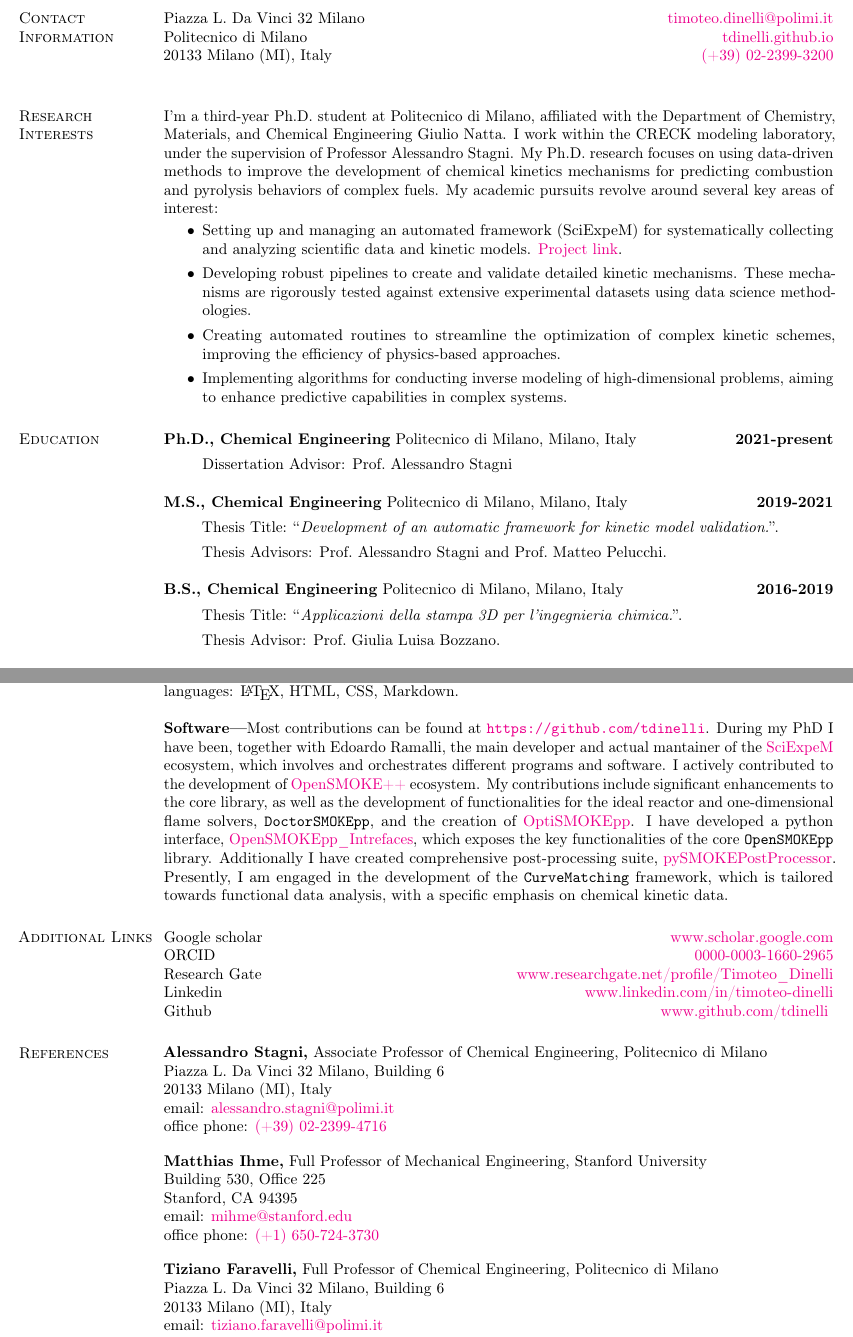
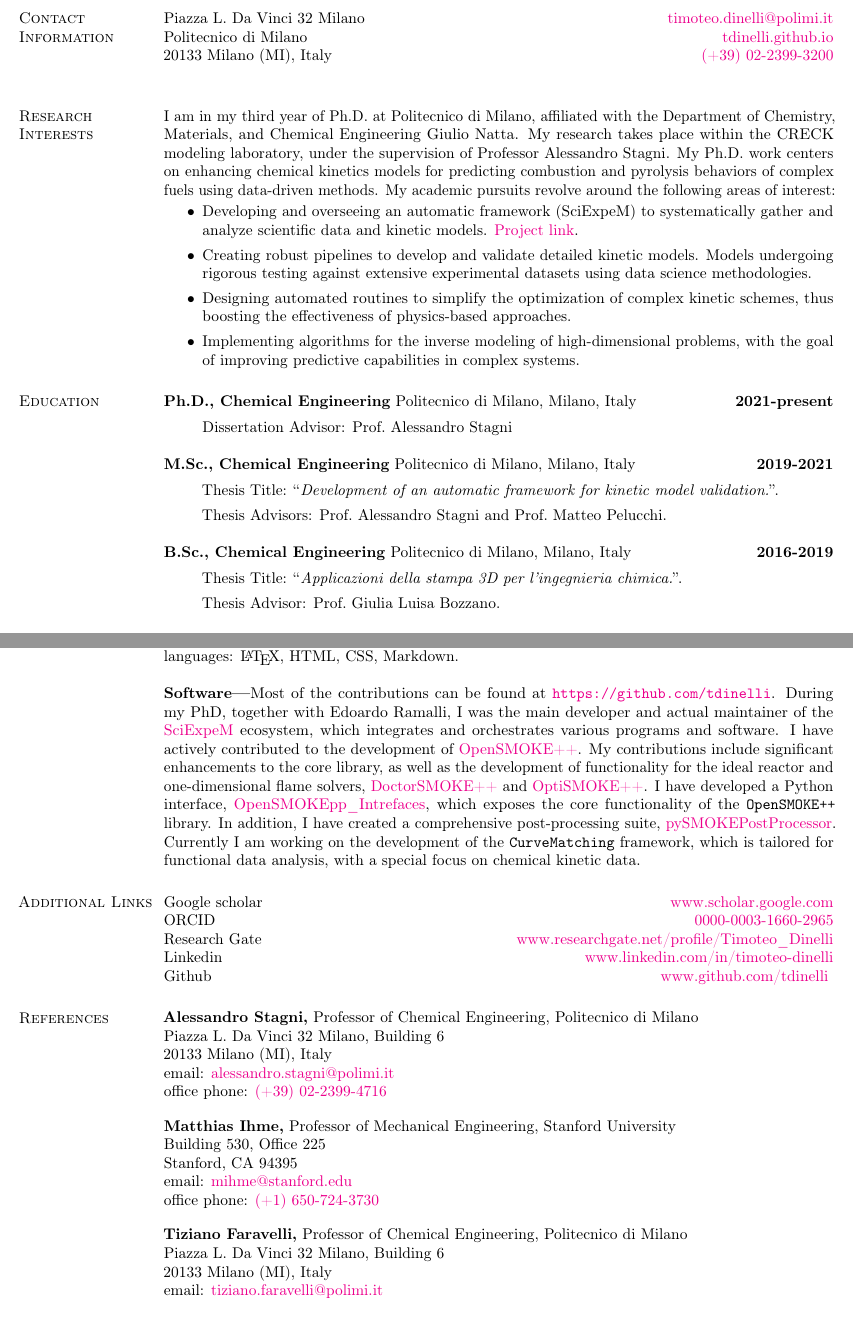
Before and after one commit to tdinelli/CV, a LaTeX CV (cv/main.tex, which reads cv/sections/Computer.tex, cv/sections/Education.tex, cv/sections/References.tex): two parts of pages 1 and 3 of 3, joined at a grey line, cut so that both start at the same text. Compiled offline with pdfLaTeX.

Commit message:
General update

```diff
--- a/cv/sections/Computer.tex
+++ b/cv/sections/Computer.tex
@@ -7,22 +7,38 @@ Proficient in C/C++, Python, Matlab. Experience in Fortran, Julia. Markup langua
 % Mac OS, Linux/*nix.
 
 {\bf Software---}%
-Most contributions can be found at \url{https://github.com/tdinelli}. During my PhD I have
-been, together with Edoardo Ramalli, the main developer and actual mantainer of the
-\href{https://sciexpem.polimi.it/}{SciExpeM} ecosystem, which involves and orchestrates
-different programs and software. I actively contributed to the development of
-\href{https://www.opensmokepp.polimi.it/}{OpenSMOKE++} ecosystem. My contributions include
-significant enhancements to the core library, as well as the development of
-functionalities for the ideal reactor and one-dimensional flame solvers, {\tt
-DoctorSMOKEpp}, and the creation of
-\href{https://github.com/burn-research/OptiSMOKE_toolbox}{OptiSMOKEpp}. I have developed a
-python interface,
+Most of the contributions can be found at \url{https://github.com/tdinelli}. During my
+PhD, together with Edoardo Ramalli, I was the main developer and actual maintainer of the
+\href{https://sciexpem.polimi.it/}{SciExpeM} ecosystem, which integrates and orchestrates
+various programs and software. I have actively contributed to the development of
+\href{https://www.opensmokepp.polimi.it/}{OpenSMOKE++}. My contributions include
+significant enhancements to the core library, as well as the development of functionality
+for the ideal reactor and one-dimensional flame solvers, \href{https://www.opensmokepp.polimi.it/}{DoctorSMOKE++} and
+\href{https://github.com/burn-research/OptiSMOKE_toolbox}{OptiSMOKE++}. I have
+developed a Python interface,
 \href{https://github.com/tdinelli/OpenSMOKEpp_Interfaces}{OpenSMOKEpp\_Intrefaces}, which
-exposes the key functionalities of the core {\tt OpenSMOKEpp} library. Additionally I have
-created comprehensive post-processing suite,
-\href{https://github.com/tdinelli/pySMOKEPostProcessor}{pySMOKEPostProcessor}. Presently,
-I am engaged in the development of the \texttt{CurveMatching} framework, which is tailored
-towards functional data analysis, with a specific emphasis on chemical kinetic data.
+exposes the core functionality of the {\tt OpenSMOKE++} library. In addition, I have
+created a comprehensive post-processing suite,
+\href{https://github.com/tdinelli/pySMOKEPostProcessor}{pySMOKEPostProcessor}. Currently I
+am working on the development of the \texttt{CurveMatching} framework, which is tailored
+for functional data analysis, with a special focus on chemical
+kinetic data.
+
+% Most contributions can be found at \url{https://github.com/tdinelli}. During my PhD I have
+% been, together with Edoardo Ramalli, the main developer and actual mantainer of the
+% \href{https://sciexpem.polimi.it/}{SciExpeM} ecosystem, which involves and orchestrates
+% different programs and software. I actively contributed to the development of
+% \href{https://www.opensmokepp.polimi.it/}{OpenSMOKE++}. My contributions include
+% significant enhancements to the core library, as well as the development of
+% functionalities for the ideal reactor and one-dimensional flame solvers, {\tt
+% DoctorSMOKEpp} and \href{https://github.com/burn-research/OptiSMOKE_toolbox}{OptiSMOKEpp}.
+% I have developed a python interface,
+% \href{https://github.com/tdinelli/OpenSMOKEpp_Interfaces}{OpenSMOKEpp\_Intrefaces}, which
+% exposes the key functionalities of the core {\tt OpenSMOKE++} library. Additionally I have
+% created comprehensive post-processing suite,
+% \href{https://github.com/tdinelli/pySMOKEPostProcessor}{pySMOKEPostProcessor}. Presently,
+% I am engaged in the development of the \texttt{CurveMatching} framework, which is tailored
+% towards functional data analysis, with a specific emphasis on chemical kinetic data.
 
 % Furthermore, I am working on \texttt{daSMOKE}, a collection of Data Assimilation routines
 % designed to address the joint state parameters estimation problem within chemical kinetic
--- a/cv/sections/Education.tex
+++ b/cv/sections/Education.tex
@@ -7,7 +7,7 @@
     \item[ ] Dissertation Advisor: Prof.\ Alessandro Stagni
 \end{itemize}
 
-{\bf M.S., Chemical Engineering} \polimi, Milano, Italy \hfill {\bf 2019-2021}\\
+{\bf M.Sc., Chemical Engineering} \polimi, Milano, Italy \hfill {\bf 2019-2021}\\
 \vspace*{-.1in}
 \begin{itemize}
     \item[ ] Thesis Title: ``{\it Development of an automatic framework for kinetic model validation.}''.
@@ -15,7 +15,7 @@
     % \item[ ] Final Score: 107/110
 \end{itemize}
 
-{\bf B.S., Chemical Engineering} \polimi, Milano, Italy\hfill {\bf 2016-2019}\\
+{\bf B.Sc., Chemical Engineering} \polimi, Milano, Italy\hfill {\bf 2016-2019}\\
 \vspace*{-.1in}
 \begin{itemize}
     \item[ ] Thesis Title: ``{\it Applicazioni della stampa 3D per l'ingegnieria chimica.}''.
--- a/cv/sections/References.tex
+++ b/cv/sections/References.tex
@@ -3,7 +3,7 @@
 \vspace*{.05in}
 \parbox{\textwidth}
 {
-    {\bf Alessandro~Stagni,} Associate Professor of Chemical Engineering, Politecnico di Milano \\
+    {\bf Alessandro~Stagni,} Professor of Chemical Engineering, Politecnico di Milano \\
     Piazza L. Da Vinci 32 Milano, Building\ 6 \\
     20133 Milano (MI), Italy \\
     email: \href{mailto:alessandro.stagni@polimi.it}{alessandro.stagni@polimi.it} \\
@@ -12,7 +12,7 @@
 \par
 \parbox{\textwidth}
 {
-    {\bf Matthias~Ihme,} Full Professor of Mechanical Engineering, Stanford University \\
+    {\bf Matthias~Ihme,} Professor of Mechanical Engineering, Stanford University \\
     Building 530, Office 225 \\
     Stanford, CA 94395\\
     email: \href{mailto:mihme@stanford.edu}{mihme@stanford.edu}\\
@@ -21,7 +21,7 @@
 \par
 \parbox{\textwidth}
 {
-    {\bf Tiziano~Faravelli,} Full Professor of Chemical Engineering, Politecnico di Milano \\
+    {\bf Tiziano~Faravelli,} Professor of Chemical Engineering, Politecnico di Milano \\
     Piazza L. Da Vinci 32 Milano, Building\ 6 \\
     20133 Milano (MI), Italy \\
     email: \href{mailto:tiziano.faravelli@polimi.it}{tiziano.faravelli@polimi.it} \\
--- a/cv/sections/ResearchInterests.tex
+++ b/cv/sections/ResearchInterests.tex
@@ -28,43 +22,25 @@
 % predicting combustion and pyrolysis behaviors of complex fuels. My academic pursuits
 % revolve around several key areas of interest:
 
-I'm a third-year Ph.D. student at Politecnico di Milano, affiliated with the Department of
-Chemistry, Materials, and Chemical Engineering Giulio Natta. I work within the CRECK
-modeling laboratory, under the supervision of Professor Alessandro Stagni. My Ph.D.
-research focuses on using data-driven methods to improve the development of chemical
-kinetics mechanisms for predicting combustion and pyrolysis behaviors of complex fuels.
-% My academic work revolves around several key areas:
-My academic pursuits revolve around several key areas of interest:
-
-% \begin{itemize}
-%    \item Establishing and managing an automated framework for the systematic collection
-%       and analysis of scientific data and kinetic models
-%       (\href{https://sciexpem.polimi.it}{SciExpeM}).
-%
-%    \item Constructing robust pipelines for the creation and validation of detailed kinetic
-%       mechanisms, which are rigorously benchmarked against extensive experimental datasets
-%       employing data science methodologies.
-%
-%    \item Designing automated routines to streamline the optimization of complex kinetic
-%       schemes, thereby enhancing the efficacy of physics-based approaches.
-%
-%    \item Implementing various algorithms for conducting inverse modeling of
-%       high-dimensional problems, with a focus on enhancing predictive capabilities in
-%       complex systems.
-% \end{itemize}
+I am in my third year of Ph.D. at \polimi, affiliated with the Department of
+Chemistry, Materials, and Chemical Engineering Giulio Natta. My research takes place
+within the CRECK modeling laboratory, under the supervision of Professor Alessandro
+Stagni. My Ph.D. work centers on enhancing chemical kinetics models for predicting
+combustion and pyrolysis behaviors of complex fuels using data-driven methods.
+My academic pursuits revolve around the following areas of interest:
 
 \begin{itemize}
-   \item Setting up and managing an automated framework (SciExpeM) for systematically
-      collecting and analyzing scientific data and kinetic
-      models. \href{https://sciexpem.polimi.it}{Project link}.
+   \item Developing and overseeing an automatic framework (SciExpeM) to systematically
+      gather and analyze scientific data and kinetic models.
+      \href{https://sciexpem.polimi.it}{Project link}.
 
-   \item Developing robust pipelines to create and validate detailed kinetic mechanisms.
-      These mechanisms are rigorously tested against extensive experimental datasets using
+   \item Creating robust pipelines to develop and validate detailed kinetic models.
+      Models undergoing rigorous testing against extensive experimental datasets using
       data science methodologies.
 
-   \item Creating automated routines to streamline the optimization of complex kinetic
-      schemes, improving the efficiency of physics-based approaches.
+   \item Designing automated routines to simplify the optimization of complex kinetic
+      schemes, thus boosting the effectiveness of physics-based approaches.
 
-   \item Implementing algorithms for conducting inverse modeling of high-dimensional
-      problems, aiming to enhance predictive capabilities in complex systems.
+   \item Implementing algorithms for the inverse modeling of high-dimensional problems,
+      with the goal of improving predictive capabilities in complex systems.
 \end{itemize}
```
Also changed, not shown: european_cv/main.tex (+1 -1 lines), cv/main.pdf, cv/sections/ResearchInterests.tex (8 more changed lines).
